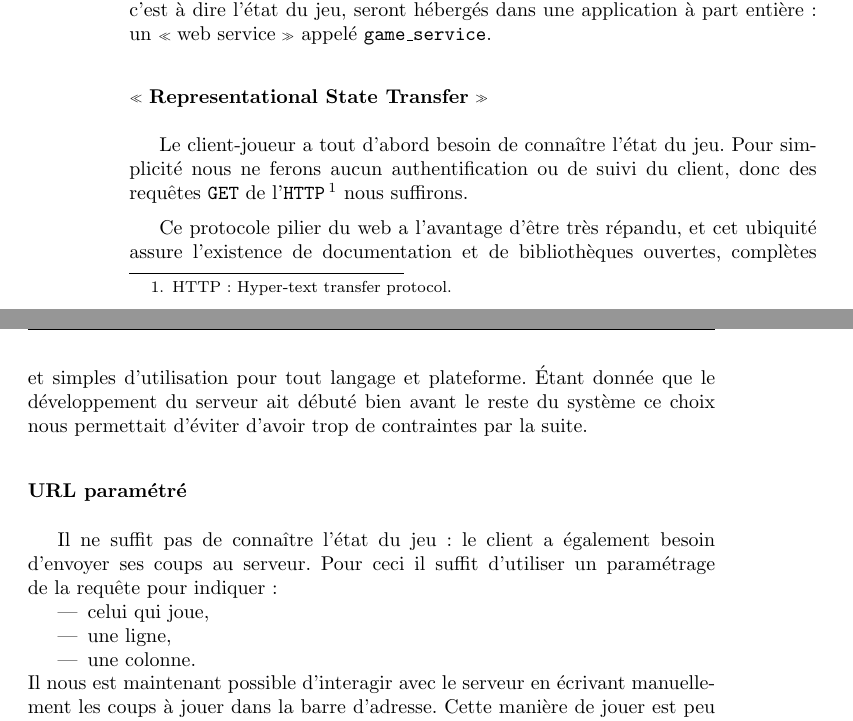
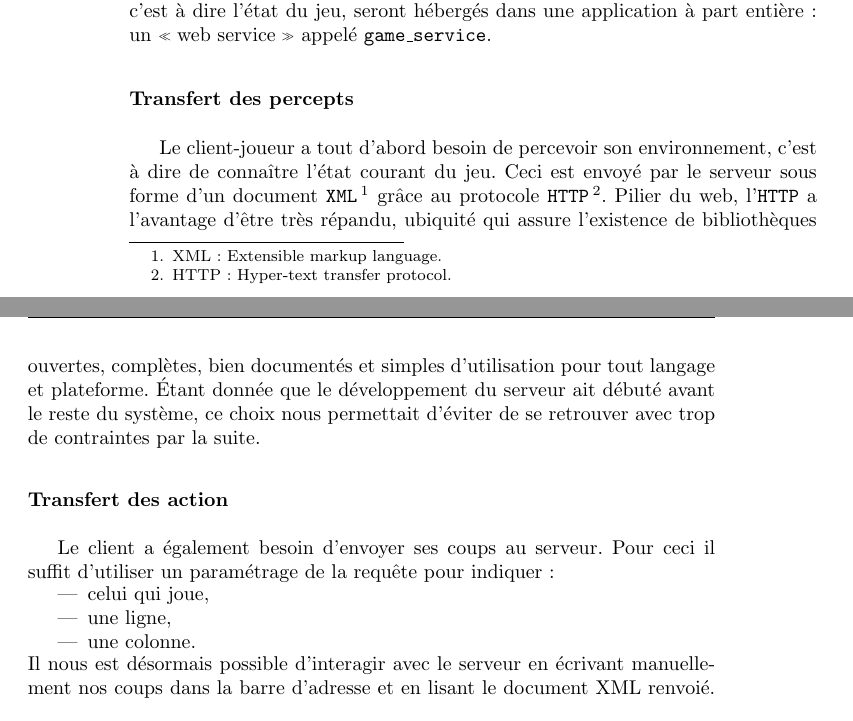
Before and after one commit to cogitoTeam/IA_a_cognitive_approach, a LaTeX thesis (Docs/Latex/rapport_final/rapport_final_ac.tex, which reads Docs/Latex/rapport_final/developpement/specifications_techniques/archi.tex): two parts of pages 46 and 47 of 65, joined at a grey line, cut so that both start at the same text. Compiled offline with pdfLaTeX; a LaTeX package or settings file that is missing is left out.

Commit message:
finished game_service part

```diff
--- a/Docs/Latex/rapport_final/developpement/specifications_techniques/archi.tex
+++ b/Docs/Latex/rapport_final/developpement/specifications_techniques/archi.tex
@@ -28,19 +31,20 @@ Précisement cette bibliothèque contient trois classes principales :
 \caption{Classes de la bibliothèque \texttt{game\_logic}}
 \label{game_logic}
 \end{figure}
+
+%---------------------------------------------------------------------------------------------------
+% GAME SERVICE
+%---------------------------------------------------------------------------------------------------
 \subsection{Serveur \texttt{game\_service}}
 Le chapitre \ref{section_analyse_environnement} conclut en proposant le modèle client-serveur pour les communications entre l'\emph{agent-joueur} et l'\emph{agent-arbitre}. L'arbitre et l'environnement, c'est à dire l'état du jeu, seront hébergés dans une application à part entière: un \og web service \fg{} appelé \texttt{game\_service}.
-\subsubsection{\og Representational State Transfer \fg{} }
-
-Le client-joueur a tout d'abord besoin de connaître l'état du jeu. Pour simplicité nous ne ferons aucun authentification ou de suivi du client, donc des requêtes \texttt{GET} de l'\texttt{HTTP}\footnote{ HTTP : Hyper-text transfer protocol. } nous suffirons.
-
-Ce protocole pilier du web a l'avantage d'être très répandu, et cet ubiquité assure l'existence de documentation et de  bibliothèques ouvertes, complètes et simples d'utilisation pour tout langage et plateforme. Étant donnée que le développement du serveur ait débuté bien avant le reste du système ce choix nous permettait d'éviter d'avoir trop de contraintes par la suite.
-\subsubsection{URL paramétré}
-Il ne suffit pas de connaître l'état du jeu: le client a également besoin d'envoyer ses coups au serveur. Pour ceci il suffit d'utiliser un paramétrage de la requête pour indiquer :
+\subsubsection{Transfert des percepts}
+Le client-joueur a tout d'abord besoin de percevoir son environnement, c'est à dire de connaître l'état courant du jeu. Ceci est envoyé par le serveur sous forme d'un  document \texttt{XML}\footnote{ XML : Extensible markup language. } grâce au protocole \texttt{HTTP}\footnote{ HTTP : Hyper-text transfer  protocol. }. Pilier du web, l'\texttt{HTTP} a l'avantage d'être très  répandu, ubiquité qui assure l'existence de bibliothèques ouvertes,  complètes, bien documentés et simples d'utilisation pour tout langage et  plateforme. Étant donnée que le développement du serveur ait débuté avant le reste du système, ce choix nous permettait d'éviter de se retrouver avec trop  de contraintes par la suite.
+\subsubsection{Transfert des action}
+Le client a également besoin d'envoyer ses coups au serveur. Pour ceci il suffit d'utiliser un paramétrage de la requête pour indiquer :
 \begin{itemize}
 \item celui qui joue,
 \item une ligne,
 \item une colonne.
 \end{itemize}
-Il nous est maintenant possible d'interagir avec le serveur en écrivant manuellement les coups à jouer dans la barre d'adresse. Cette manière de jouer est peu ergonomique, mais elle nous a permi de tester le fonctionnement du serveur en son intégralité bien avant la construction d'une interface graphique.
+Il nous est désormais possible d'interagir avec le serveur en écrivant manuellement nos coups dans la barre d'adresse et en lisant le document XML renvoié. Cette manière de jouer est peu ergonomique, mais elle nous a permi de tester le fonctionnement du serveur en son intégralité bien avant la construction d'une interface graphique.
 
```
Also changed, not shown: Docs/Latex/rapport_final/developpement/specifications_techniques/archi.tex (21 more changed lines).
